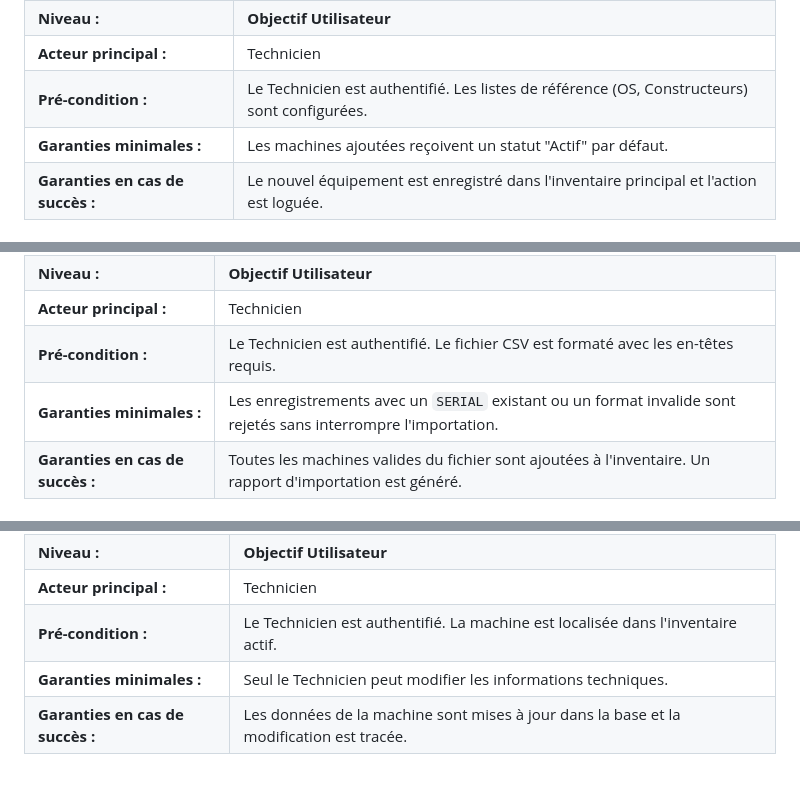
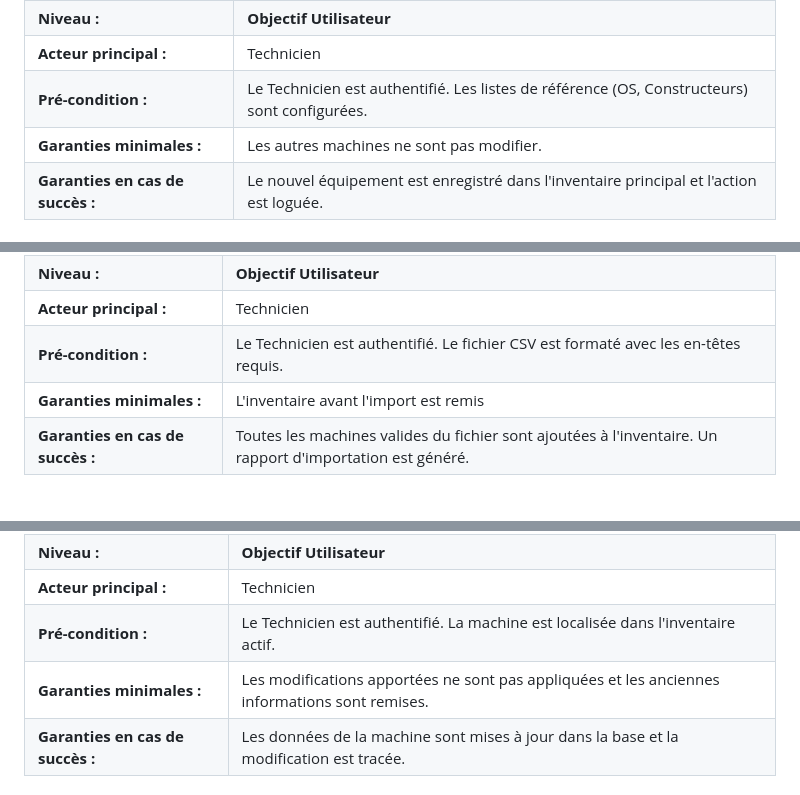
Before and after one commit to ivybix/SAE, a Markdown page: Analyse/Analyse des besoins.md, 3 parts joined by grey strips. GitHub-like rendering.

Commit message:
Update Analyse des besoins garanties minimales.md

```diff
--- a/Analyse/Analyse des besoins.md
+++ b/Analyse/Analyse des besoins.md
@@ -189,7 +189,7 @@ Aucun scénario alternatif significatif à ce niveau.
 | **Niveau :** | **Objectif Utilisateur** |
 | **Acteur principal :** | Technicien |
 | **Pré-condition :** | Le Technicien est authentifié. Les listes de référence (OS, Constructeurs) sont configurées. |
-| **Garanties minimales :** | Les machines ajoutées reçoivent un statut "Actif" par défaut. |
+| **Garanties minimales :** | Les autres machines ne sont pas modifier. |
 | **Garanties en cas de succès :** | Le nouvel équipement est enregistré dans l'inventaire principal et l'action est loguée. |
 
 #### Scénario Nominal
@@ -222,7 +222,7 @@ Aucun scénario alternatif significatif à ce niveau.
 | **Niveau :** | **Objectif Utilisateur** |
 | **Acteur principal :** | Technicien |
 | **Pré-condition :** | Le Technicien est authentifié. Le fichier CSV est formaté avec les en-têtes requis. |
-| **Garanties minimales :** | Les enregistrements avec un `SERIAL` existant ou un format invalide sont rejetés sans interrompre l'importation. |
+| **Garanties minimales :** | L'inventaire avant l'import est remis |
 | **Garanties en cas de succès :** | Toutes les machines valides du fichier sont ajoutées à l'inventaire. Un rapport d'importation est généré. |
 
 #### Scénario Nominal
@@ -253,7 +253,7 @@ Aucun scénario alternatif significatif à ce niveau.
 | **Niveau :** | **Objectif Utilisateur** |
 | **Acteur principal :** | Technicien |
 | **Pré-condition :** | Le Technicien est authentifié. La machine est localisée dans l'inventaire actif. |
-| **Garanties minimales :** | Seul le Technicien peut modifier les informations techniques. |
+| **Garanties minimales :** | Les modifications apportées ne sont pas appliquées et les anciennes informations sont remises. |
 | **Garanties en cas de succès :** | Les données de la machine sont mises à jour dans la base et la modification est tracée. |
 
 #### Scénario Nominal
```
Also changed, not shown: other parts of Analyse/Analyse des besoins.md (+2 -2 lines).
